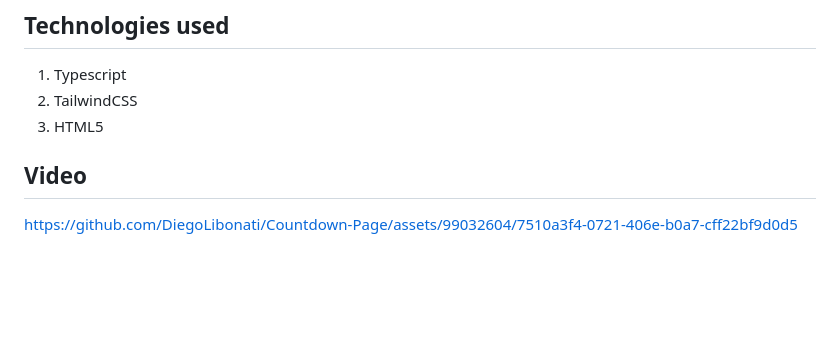
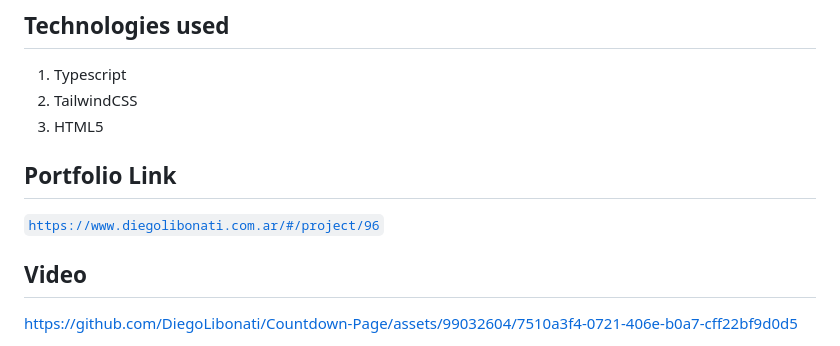
Before and after one commit to DiegoLibonati/Countdown-Page, a Markdown page: README.md, the part around the change. GitHub-like rendering; blank space fills up the shorter version.

```diff
--- a/README.md
+++ b/README.md
@@ -29,6 +29,10 @@ I made a web page that allows you to see a countdown, it can be very useful for
 1. Typescript
 2. TailwindCSS
 3. HTML5
+
+## Portfolio Link
+
+[`https://www.diegolibonati.com.ar/#/project/96`](https://www.diegolibonati.com.ar/#/project/96)
 
 ## Video
 
```
